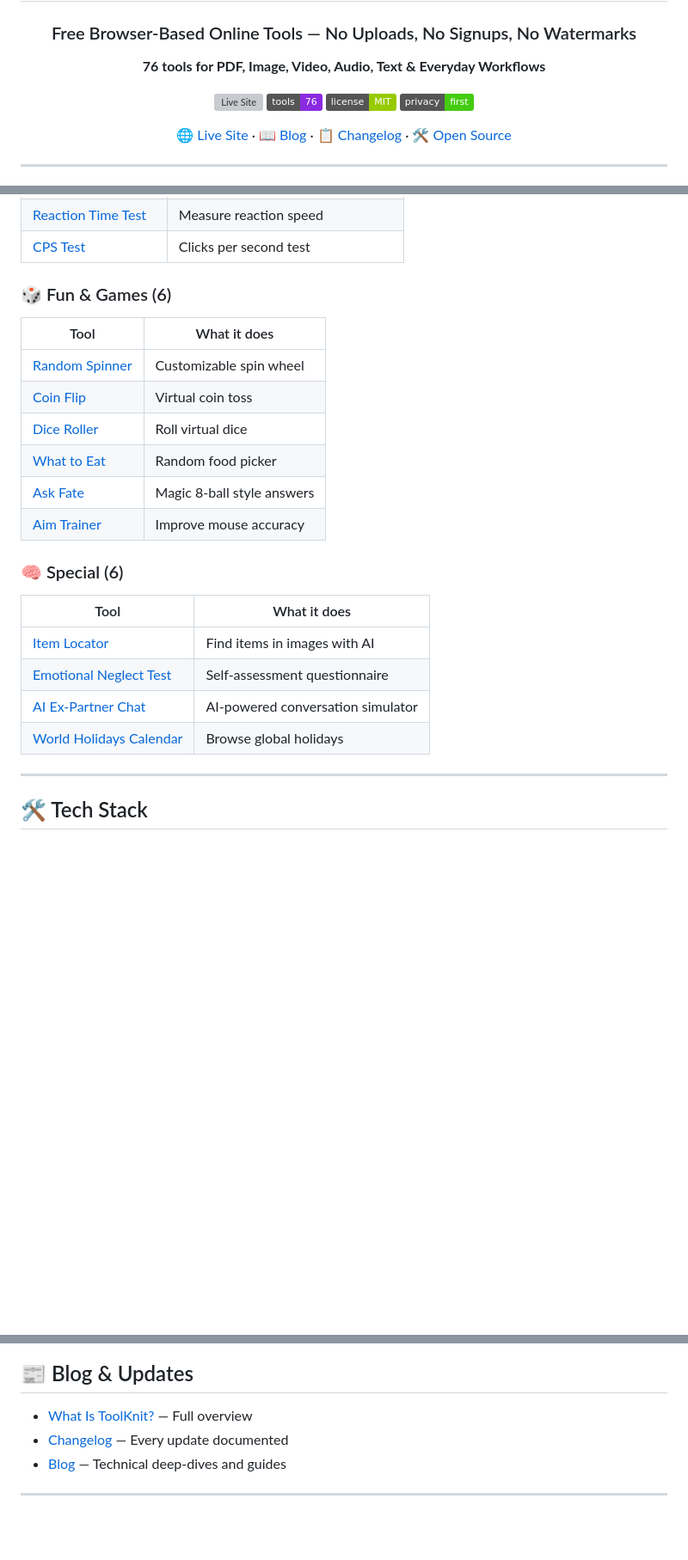
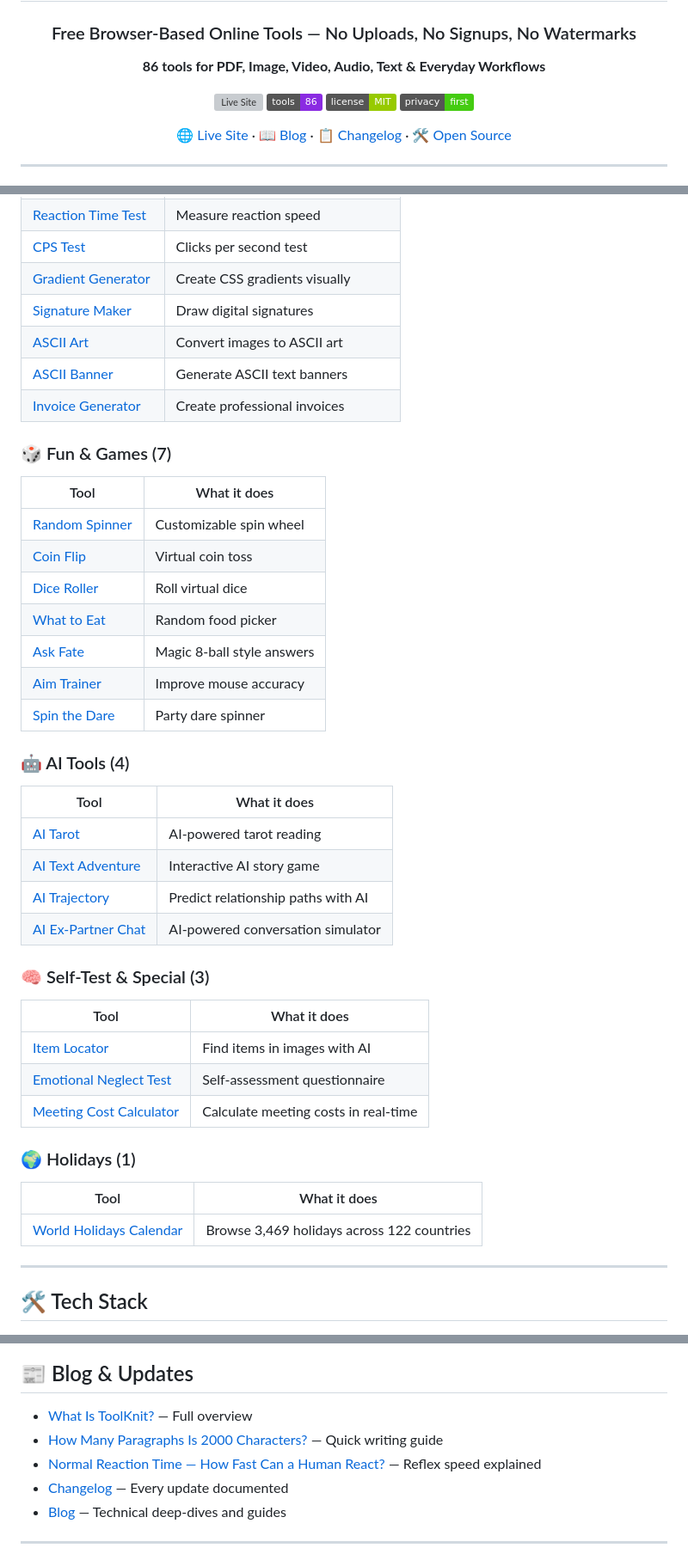
Before and after one commit to 2645149786-dotcom/toolknit, a Markdown page: README.md, 3 parts joined by grey strips. Shown at 86% size. Rendered like a GitHub page; badges without logos; blank space fills up the shorter version; grey boxes are pictures that could not be loaded.

```diff
--- a/README.md
+++ b/README.md
@@ -4,10 +4,10 @@
 
 ### Free Browser-Based Online Tools — No Uploads, No Signups, No Watermarks
 
-**76 tools for PDF, Image, Video, Audio, Text & Everyday Workflows**
+**86 tools for PDF, Image, Video, Audio, Text & Everyday Workflows**
 
 [![Live Site](https://img.shields.io/website?down_color=red&down_message=offline&up_color=%23111011&up_message=toolknit.com&url=https%3A%2F%2Ftoolknit.com)](https://toolknit.com)
-[![Tools](https://img.shields.io/badge/tools-76-blueviolet)](https://toolknit.com)
+[![Tools](https://img.shields.io/badge/tools-86-blueviolet)](https://toolknit.com)
 [![License: MIT](https://img.shields.io/badge/license-MIT-green.svg)](./LICENSE)
 [![Privacy First](https://img.shields.io/badge/privacy-first-brightgreen)](https://toolknit.com)
 
@@ -128,7 +133,12 @@
 | [Reaction Time Test](https://toolknit.com/tools/reaction-time-test.html) | Measure reaction speed |
 | [CPS Test](https://toolknit.com/tools/cps-test.html) | Clicks per second test |
+| [Gradient Generator](https://toolknit.com/tools/gradient-generator.html) | Create CSS gradients visually |
+| [Signature Maker](https://toolknit.com/tools/signature-maker.html) | Draw digital signatures |
+| [ASCII Art](https://toolknit.com/tools/ascii-art.html) | Convert images to ASCII art |
+| [ASCII Banner](https://toolknit.com/tools/ascii-banner.html) | Generate ASCII text banners |
+| [Invoice Generator](https://toolknit.com/tools/invoice-generator.html) | Create professional invoices |
 
-### 🎲 Fun & Games (6)
+### 🎲 Fun & Games (7)
 | Tool | What it does |
 |---|---|
 | [Random Spinner](https://toolknit.com/tools/random-spinner.html) | Customizable spin wheel |
@@ -137,14 +147,27 @@
 | [What to Eat](https://toolknit.com/tools/what-to-eat.html) | Random food picker |
 | [Ask Fate](https://toolknit.com/tools/ask-fate.html) | Magic 8-ball style answers |
 | [Aim Trainer](https://toolknit.com/tools/aim-trainer.html) | Improve mouse accuracy |
+| [Spin the Dare](https://toolknit.com/tools/spin-the-dare.html) | Party dare spinner |
 
-### 🧠 Special (6)
+### 🤖 AI Tools (4)
+| Tool | What it does |
+|---|---|
+| [AI Tarot](https://toolknit.com/tools/ai-tarot.html) | AI-powered tarot reading |
+| [AI Text Adventure](https://toolknit.com/tools/ai-text-adventure.html) | Interactive AI story game |
+| [AI Trajectory](https://toolknit.com/tools/ai-trajectory.html) | Predict relationship paths with AI |
+| [AI Ex-Partner Chat](https://toolknit.com/tools/ex-ai-chat.html) | AI-powered conversation simulator |
+
+### 🧠 Self-Test & Special (3)
 | Tool | What it does |
 |---|---|
 | [Item Locator](https://toolknit.com/tools/item-locator.html) | Find items in images with AI |
 | [Emotional Neglect Test](https://toolknit.com/tools/emotional-neglect-test.html) | Self-assessment questionnaire |
-| [AI Ex-Partner Chat](https://toolknit.com/tools/ex-ai-chat.html) | AI-powered conversation simulator |
-| [World Holidays Calendar](https://toolknit.com/holidays.html) | Browse global holidays |
+| [Meeting Cost Calculator](https://toolknit.com/tools/meeting-cost-calculator.html) | Calculate meeting costs in real-time |
+
+### 🌍 Holidays (1)
+| Tool | What it does |
+|---|---|
+| [World Holidays Calendar](https://toolknit.com/holidays.html) | Browse 3,469 holidays across 122 countries |
 
 ---
 
@@ -221,6 +244,8 @@ We welcome contributions! See [CONTRIBUTING.md](./CONTRIBUTING.md) for details o
 ## 📰 Blog & Updates
 
 - [What Is ToolKnit?](https://toolknit.com/blog/what-is-toolknit-free-online-tools.html) — Full overview
+- [How Many Paragraphs Is 2000 Characters?](https://toolknit.com/blog/how-many-paragraphs-is-2000-characters.html) — Quick writing guide
+- [Normal Reaction Time — How Fast Can a Human React?](https://toolknit.com/blog/normal-reaction-time.html) — Reflex speed explained
 - [Changelog](https://toolknit.com/changelog.html) — Every update documented
 - [Blog](https://toolknit.com/blog/) — Technical deep-dives and guides
 
```
Also changed, not shown: other parts of README.md (+26 -21 lines).
